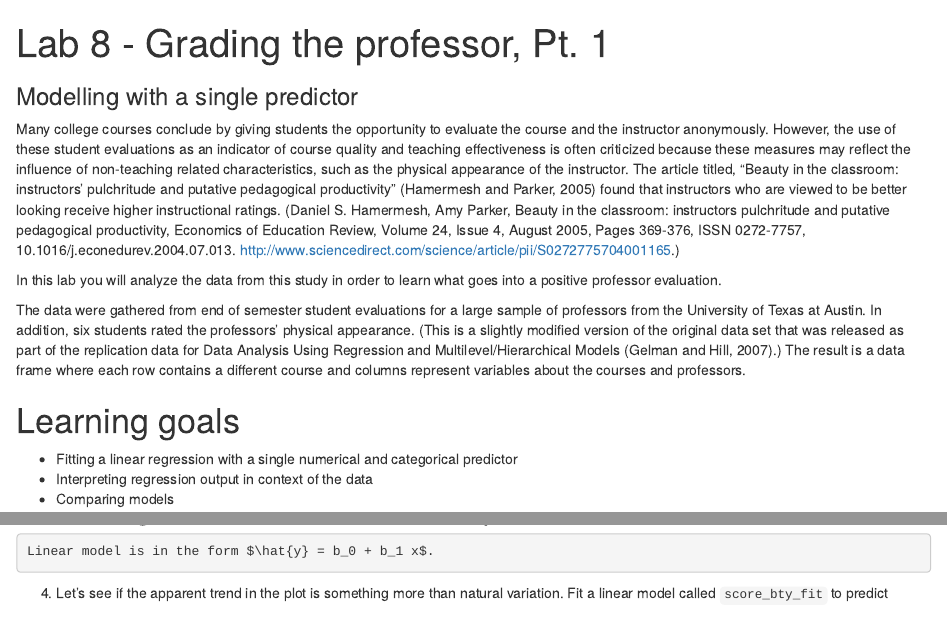
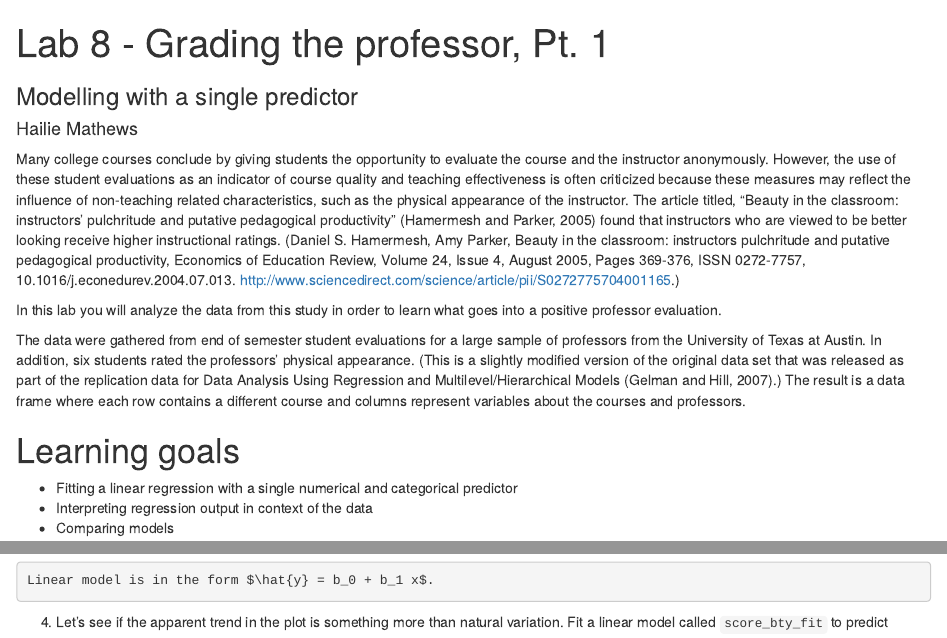
Before and after one commit to hkmathews84/lab-08-mathews, an R Markdown document (lab-08-slr-course-evals.Rmd): the page in a window 1100 px wide, from its top, and a second part further down, joined at a grey line. Rendered offline with R 4.5, knitr and Pandoc, with nearby package versions.

Commit message:
author name

```diff
--- a/lab-08-slr-course-evals.Rmd
+++ b/lab-08-slr-course-evals.Rmd
@@ -1,6 +1,7 @@
 ---
 title: "Lab 8 - Grading the professor, Pt. 1"
 subtitle: "Modelling with a single predictor"
+author: "Hailie Mathews"
 output: html_document
 link-citations: true
 ---
```
